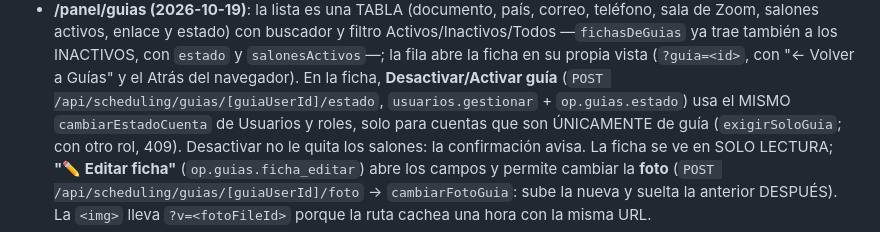
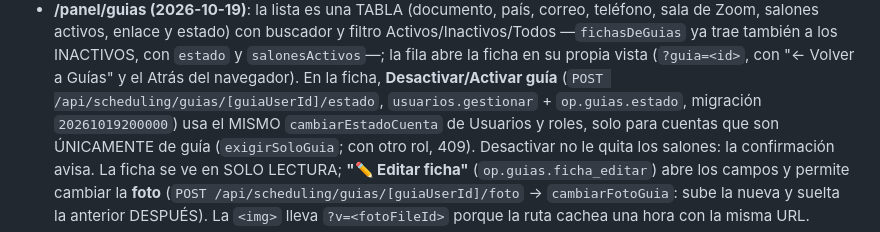
Before and after one commit to plataformalgsdigital-tech/lgskids, a Markdown page: CLAUDE.md, the part around the change. Rendered like a GitHub page.

Commit message:
docs(claude): migracion de la opcion op.guias.estado
Co-Authored-By: Claude Opus 5.5 <noreply@anthropic.com>

```diff
--- a/CLAUDE.md
+++ b/CLAUDE.md
@@ -1443,7 +1443,7 @@ hacen cosas distintas:
   `estado` y `salonesActivos`—; la fila abre la ficha en su propia vista
   (`?guia=<id>`, con "← Volver a Guías" y el Atrás del navegador). En la ficha,
   **Desactivar/Activar guía** (`POST /api/scheduling/guias/[guiaUserId]/estado`,
-  `usuarios.gestionar` + `op.guias.estado`) usa el MISMO `cambiarEstadoCuenta` de
+  `usuarios.gestionar` + `op.guias.estado`, migración `20261019200000`) usa el MISMO `cambiarEstadoCuenta` de
   Usuarios y roles, solo para cuentas que son ÚNICAMENTE de guía (`exigirSoloGuia`;
   con otro rol, 409). Desactivar no le quita los salones: la confirmación avisa.
   La ficha se ve en SOLO LECTURA; **"✏️ Editar ficha"** (`op.guias.ficha_editar`)
```
